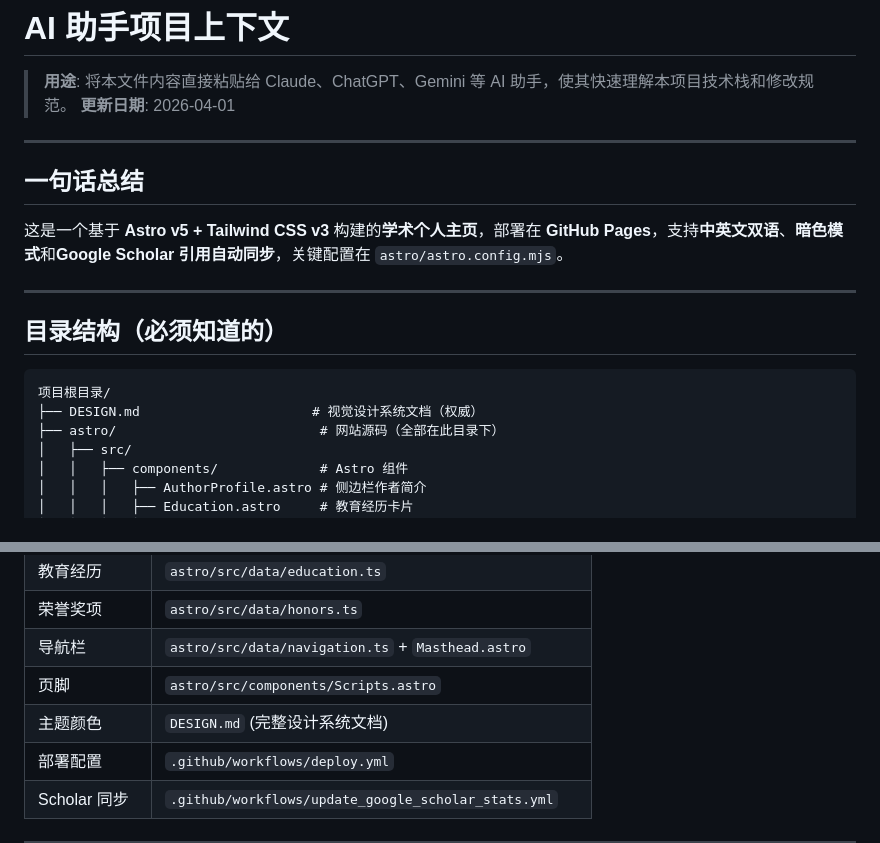
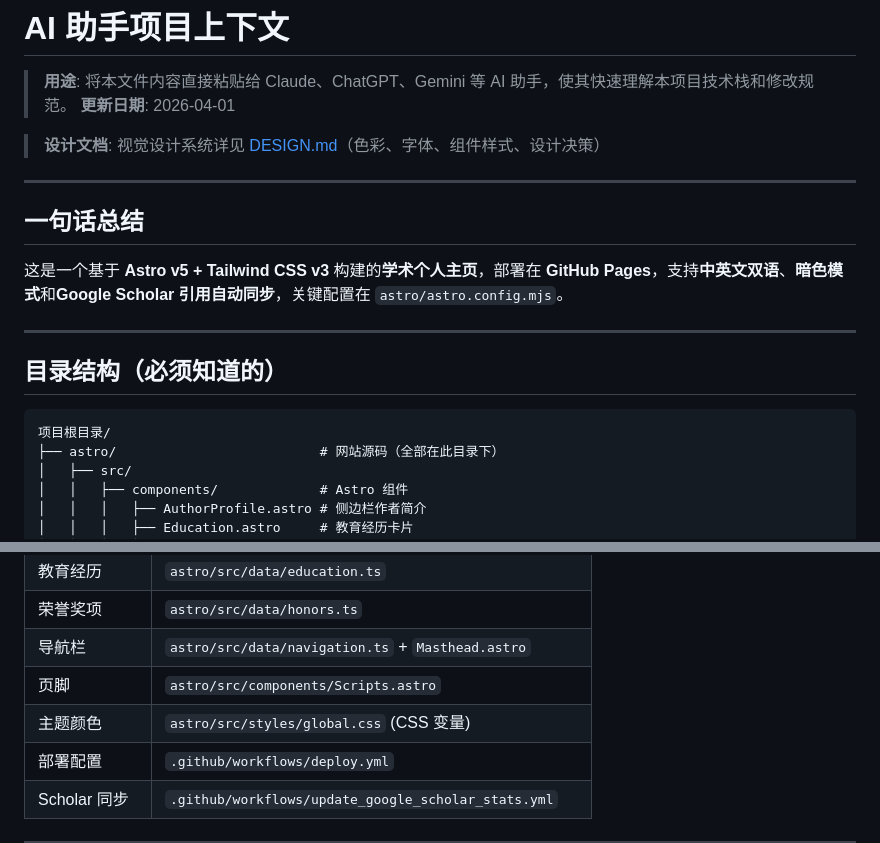
Before and after one commit to wangrui2025/wangrui2025.github.io, a Markdown page: AI_CONTEXT.md, 2 parts joined by grey strips. Drawn GitHub-style.

Commit message:
docs(context): add DESIGN.md reference to AI_CONTEXT.md

````diff
--- a/AI_CONTEXT.md
+++ b/AI_CONTEXT.md
@@ -2,6 +2,8 @@
 
 > **用途**: 将本文件内容直接粘贴给 Claude、ChatGPT、Gemini 等 AI 助手，使其快速理解本项目技术栈和修改规范。
 > **更新日期**: 2026-04-01
+
+> **设计文档**: 视觉设计系统详见 [DESIGN.md](DESIGN.md)（色彩、字体、组件样式、设计决策）
 
 ---
 
@@ -15,7 +17,6 @@
 
 ```
 项目根目录/
-├── DESIGN.md                      # 视觉设计系统文档（权威）
 ├── astro/                          # 网站源码（全部在此目录下）
 │   ├── src/
 │   │   ├── components/             # Astro 组件
@@ -289,7 +290,7 @@ A: 检查 Tailwind `content` 配置是否包含你的文件路径
 | 荣誉奖项 | `astro/src/data/honors.ts` |
 | 导航栏 | `astro/src/data/navigation.ts` + `Masthead.astro` |
 | 页脚 | `astro/src/components/Scripts.astro` |
-| 主题颜色 | `DESIGN.md` (完整设计系统文档) |
+| 主题颜色 | `astro/src/styles/global.css` (CSS 变量) |
 | 部署配置 | `.github/workflows/deploy.yml` |
 | Scholar 同步 | `.github/workflows/update_google_scholar_stats.yml` |
 
````
